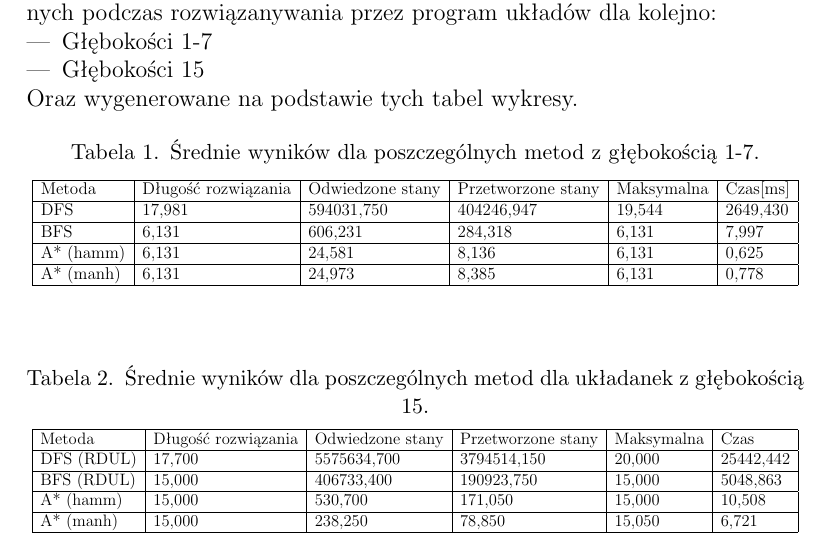
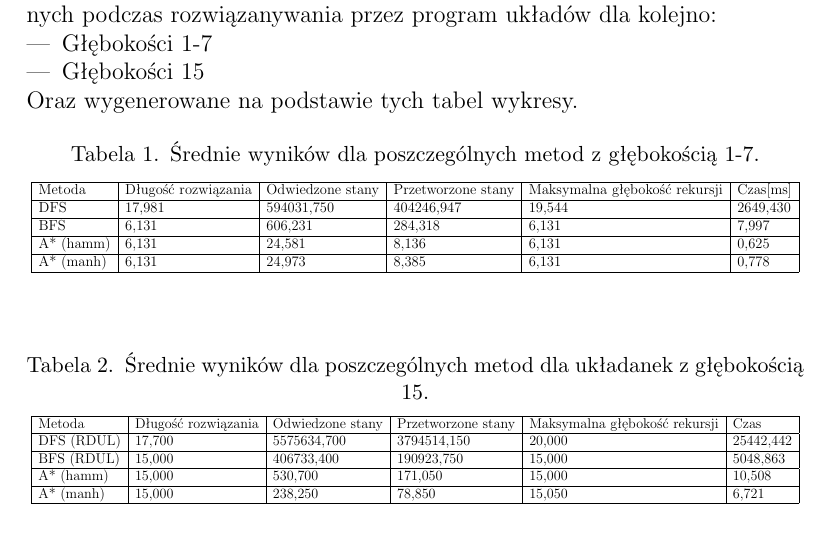
Before and after one commit to MatixExport/fifteen-puzzle-solver, a LaTeX document (doc/sprawozdanie.tex): part of page 3 of 8, cut so that both start at the same text. Compiled offline with pdfLaTeX.

Commit message:
update: doc

```diff
--- a/doc/sprawozdanie.tex
+++ b/doc/sprawozdanie.tex
@@ -130,7 +130,7 @@
             \resizebox{\columnwidth}{!}{
                 \begin{tabular}{|l|l|l|l|l|l|}
                     \hline
-                    Metoda    & Długość rozwiązania & Odwiedzone stany & Przetworzone stany & Maksymalna & Czas[ms] \\ \hline
+                    Metoda    & Długość rozwiązania & Odwiedzone stany & Przetworzone stany & Maksymalna głębokość rekursji & Czas[ms] \\ \hline
                     DFS   & 17,981 & 594031,750 & 404246,947 & 19,544 & 2649,430 \\ \hline
 
                     BFS  & 6,131 & 606,231& 284,318& 6,131      & 7,997\\ \hline
@@ -147,7 +147,7 @@
             \resizebox{\columnwidth}{!}{
                 \begin{tabular}{|l|l|l|l|l|l|}
                     \hline
-                    Metoda     & Długość rozwiązania & Odwiedzone stany & Przetworzone stany & Maksymalna & Czas      \\ \hline
+                    Metoda     & Długość rozwiązania & Odwiedzone stany & Przetworzone stany & Maksymalna głębokość rekursji & Czas      \\ \hline
                     DFS (RDUL) & 17,700& 5575634,700& 3794514,150& 20,000& 25442,442 \\ \hline
                     BFS (RDUL)	&15,000	&406733,400	&190923,750	&15,000	&5048,863\\ \hline
                     A* (hamm)  & 15,000& 530,700& 171,050& 15,000& 10,508\\ \hline
```
